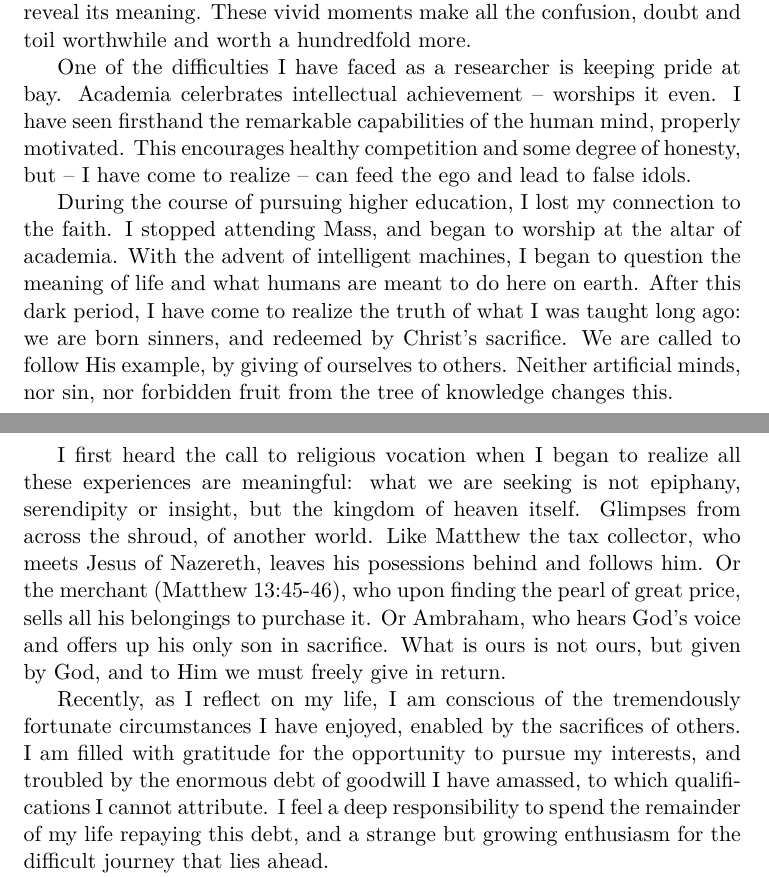
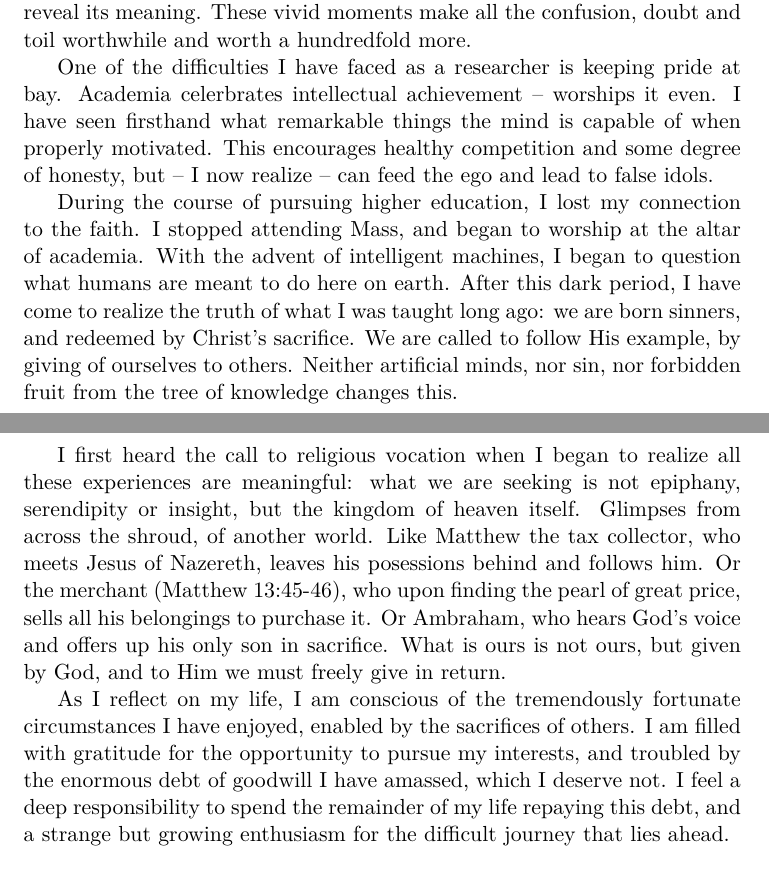
Before and after one commit to breandan/breandan, a LaTeX document (paperwork/nd_application/personal_statement.tex): two parts of pages 2 and 3 of 3, joined at a grey line, cut so that both start at the same text. Compiled offline with XeLaTeX.

Commit message:
simplify

```diff
--- a/paperwork/nd_application/personal_statement.tex
+++ b/paperwork/nd_application/personal_statement.tex
@@ -35,13 +35,13 @@ During my graduate studies, I had the opportunity to teach and loved working wit
 
 Another one of the joys I experienced during graduate school was the joy of understanding. As a researcher, you spend years stumbling around in the dark, cursing and toiling over some wretched problem, chasing some elusive idea through dark and dingy alleys. Then, when you least expect: a flash of inspiration - lightning strikes! Research, for me, is long periods of doubt punctuated by fleeting moments of clarity. Like meeting an old friend in a strange land, or unraveling a clue which has long haunted you but failed to reveal its meaning. These vivid moments make all the confusion, doubt and toil worthwhile and worth a hundredfold more.
 
-One of the difficulties I have faced as a researcher is keeping pride at bay. Academia celerbrates intellectual achievement -- worships it even. I have seen firsthand the remarkable capabilities of the human mind, properly motivated. This encourages healthy competition and some degree of honesty, but -- I have come to realize -- can feed the ego and lead to false idols.
+One of the difficulties I have faced as a researcher is keeping pride at bay. Academia celerbrates intellectual achievement -- worships it even. I have seen firsthand what remarkable things the mind is capable of when properly motivated. This encourages healthy competition and some degree of honesty, but -- I now realize -- can feed the ego and lead to false idols.
 
-During the course of pursuing higher education, I lost my connection to the faith. I stopped attending Mass, and began to worship at the altar of academia. With the advent of intelligent machines, I began to question the meaning of life and what humans are meant to do here on earth. After this dark period, I have come to realize the truth of what I was taught long ago: we are born sinners, and redeemed by Christ's sacrifice. We are called to follow His example, by giving of ourselves to others. Neither artificial minds, nor sin, nor forbidden fruit from the tree of knowledge changes this.
+During the course of pursuing higher education, I lost my connection to the faith. I stopped attending Mass, and began to worship at the altar of academia. With the advent of intelligent machines, I began to question what humans are meant to do here on earth. After this dark period, I have come to realize the truth of what I was taught long ago: we are born sinners, and redeemed by Christ's sacrifice. We are called to follow His example, by giving of ourselves to others. Neither artificial minds, nor sin, nor forbidden fruit from the tree of knowledge changes this.
 
 I first heard the call to religious vocation when I began to realize all these experiences are meaningful: what we are seeking is not epiphany, serendipity or insight, but the kingdom of heaven itself. Glimpses from across the shroud, of another world. Like Matthew the tax collector, who meets Jesus of Nazereth, leaves his posessions behind and follows him. Or the merchant (Matthew 13:45-46), who upon finding the pearl of great price, sells all his belongings to purchase it. Or Ambraham, who hears God's voice and offers up his only son in sacrifice. What is ours is not ours, but given by God, and to Him we must freely give in return.
 
-Recently, as I reflect on my life, I am conscious of the tremendously fortunate circumstances I have enjoyed, enabled by the sacrifices of others. I am filled with gratitude for the opportunity to pursue my interests, and troubled by the enormous debt of goodwill I have amassed, to which qualifications I cannot attribute. I feel a deep responsibility to spend the remainder of my life repaying this debt, and a strange but growing enthusiasm for the difficult journey that lies ahead.
+As I reflect on my life, I am conscious of the tremendously fortunate circumstances I have enjoyed, enabled by the sacrifices of others. I am filled with gratitude for the opportunity to pursue my interests, and troubled by the enormous debt of goodwill I have amassed, which I deserve not. I feel a deep responsibility to spend the remainder of my life repaying this debt, and a strange but growing enthusiasm for the difficult journey that lies ahead.
 
 For this reason, I am applying to the seminary to answer the call and to become a tool in His service. I am moved to praise the Lord God Almighty, to teach, and to give back to those in need. I have some talent for programming, writing and research. If God sees fit, I hope to use my skills as a teacher or mentor in some capacity and would be glad to apply myself to any role involving pedagogy or using technology to help others.
 
```
Also changed, not shown: paperwork/nd_application/personal_statement.pdf.
